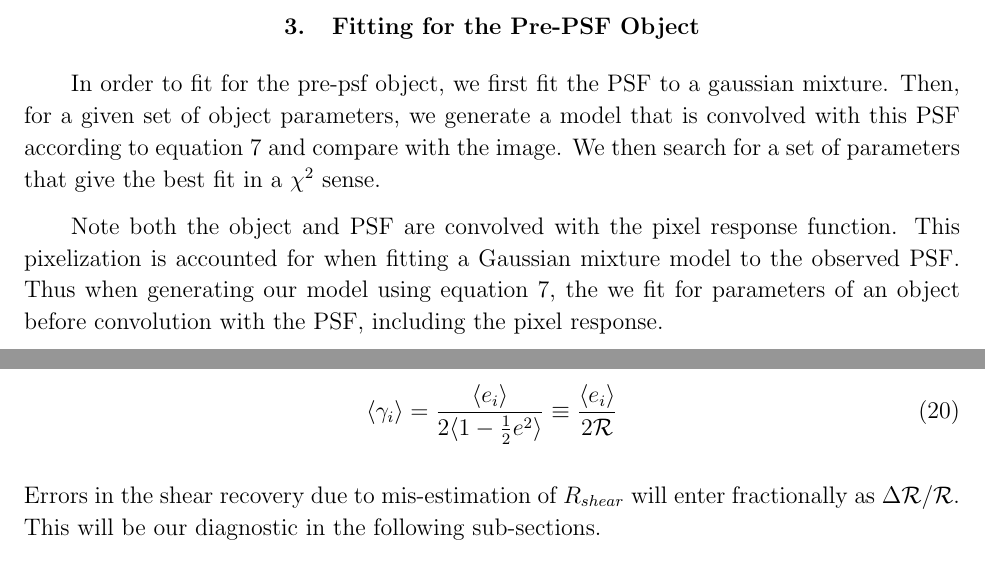
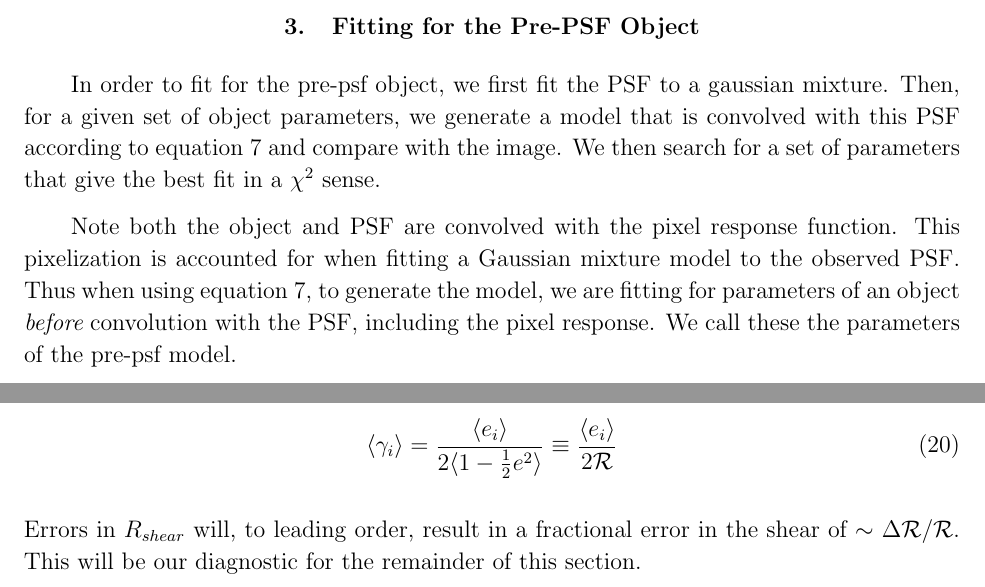
Before and after one commit to esheldon/latex, a LaTeX paper (gmix/gmix.tex): two parts of pages 4 and 6 of 8, joined at a grey line, cut so that both start at the same text. Compiled offline with pdfLaTeX.

Commit message:
working with text

```diff
--- a/gmix/gmix.tex
+++ b/gmix/gmix.tex
@@ -158,9 +158,10 @@ in a $\chi^2$ sense.
 
 Note both the object and PSF are convolved with the pixel response function.
 This pixelization is accounted for when fitting a Gaussian mixture model to the
-observed PSF.  Thus when generating our model using equation \ref{eq:postpsf},
-the we fit for parameters of an object before convolution with the PSF,
-including the pixel response.
+observed PSF.  Thus when using equation \ref{eq:postpsf}, to generate the
+model, we are fitting for parameters of an object {\it before} convolution with
+the PSF, including the pixel response.  We call these the parameters of the
+pre-psf model.
 
 
 \section{Simulations} \label{sec:sim}
@@ -251,9 +251,9 @@ Equation 5.11,][]{bern02}:
   \frac{\langle e_i \rangle}{2 \Rshear}
 \end{equation}
 
-\noindent Errors in the shear recovery due to mis-estimation of $R_{shear}$ will enter
-fractionally as \rfracerr.  This will be our
-diagnostic in the following sub-sections.
+\noindent Errors in $R_{shear}$ will, to leading order, result in a fractional
+error in the shear of $\sim$ \rfracerr.  This will be our diagnostic for the
+remainder of this section.
 
 \subsection{Gaussian Object and Gaussian PSF}
 
```
Also changed, not shown: gmix/gmix.tex (5 more changed lines).
